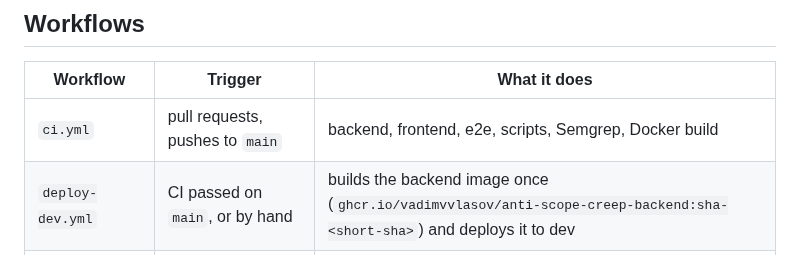
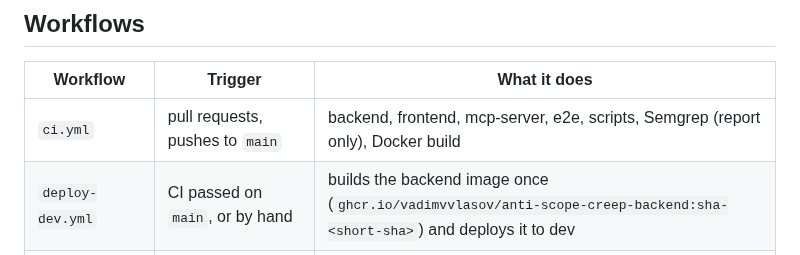
Before and after one commit to vadimvvlasov/anti-scope-creep, a Markdown page: docs/deploy.md, the part around the change. Rendered like a GitHub page.

```diff
--- a/docs/deploy.md
+++ b/docs/deploy.md
@@ -9,7 +9,7 @@ incident steps are in [`../ops/runbook.md`](../ops/runbook.md).
 
 | Workflow | Trigger | What it does |
 |---|---|---|
-| `ci.yml` | pull requests, pushes to `main` | backend, frontend, e2e, scripts, Semgrep, Docker build |
+| `ci.yml` | pull requests, pushes to `main` | backend, frontend, mcp-server, e2e, scripts, Semgrep (report only), Docker build |
 | `deploy-dev.yml` | CI passed on `main`, or by hand | builds the backend image once (`ghcr.io/vadimvvlasov/anti-scope-creep-backend:sha-<short-sha>`) and deploys it to dev |
 | `promote-prod.yml` | by hand, optionally with an image tag | deploys an image that already ran in dev to prod, without a rebuild, after approval |
 | `deploy.yml` | called by the two above | runs migrations, deploys to Lightsail, builds and deploys the frontend, runs a smoke test |
```
Also changed, not shown: README.md (+21 -21 lines), docs/rubric.md (+1 -1 lines), docs/screenshots/10-logs-and-trace-same-id.png.
